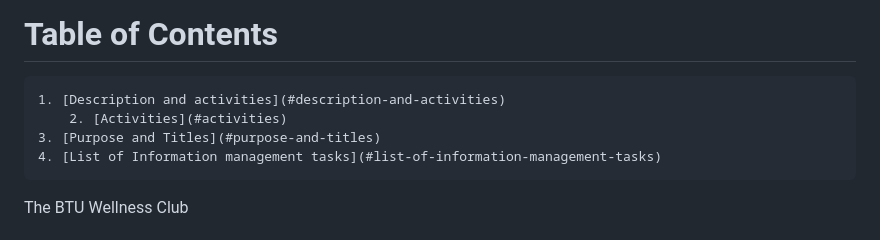
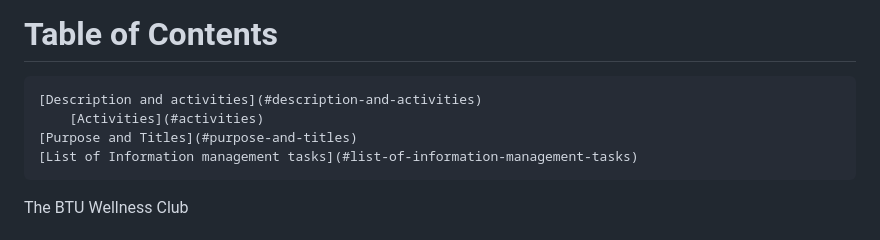
Before and after one commit to huda46/Assignment7, a Markdown page: README.md, the part around the change. Drawn GitHub-style.

```diff
--- a/README.md
+++ b/README.md
@@ -8,10 +8,10 @@
 </ul>
 
 # Table of Contents
-	1. [Description and activities](#description-and-activities)
-        2. [Activities](#activities)
-	3. [Purpose and Titles](#purpose-and-titles)
-	4. [List of Information management tasks](#list-of-information-management-tasks)
+	[Description and activities](#description-and-activities)
+        [Activities](#activities)
+	[Purpose and Titles](#purpose-and-titles)
+	[List of Information management tasks](#list-of-information-management-tasks)
 The BTU Wellness Club
 # Description and activities
 
```
